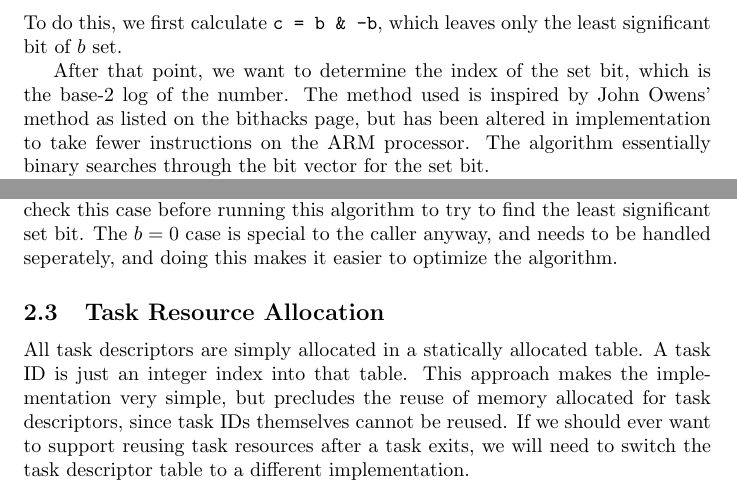
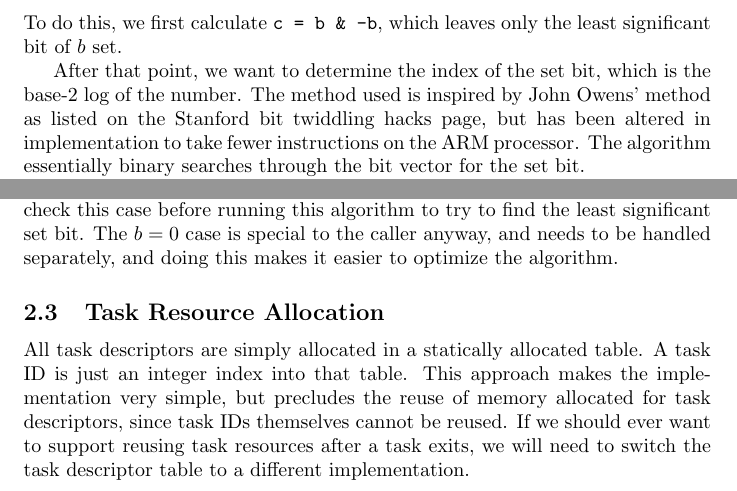
Before and after one commit to crazy2be/cs452, a LaTeX document (writeup/k1/k1.tex): two parts of page 2 of 3, joined at a grey line, cut so that both start at the same text. Compiled offline with pdfLaTeX.

Commit message:
Fix typos in writeup

```diff
--- a/writeup/k1/k1.tex
+++ b/writeup/k1/k1.tex
@@ -61,8 +61,9 @@ bit of $b$ set.
 
 After that point, we want to determine the index of the set bit, which is the
 base-2 log of the number.
-The method used is inspired by John Owens' method as listed on the bithacks page,
-but has been altered in implementation to take fewer instructions on the ARM processor.
+The method used is inspired by John Owens' method as listed on the Stanford bit
+twiddling hacks page, but has been altered in implementation to take fewer
+instructions on the ARM processor.
 The algorithm essentially binary searches through the bit vector for the set bit.
 
 At each step, we know that the set bit is in the bottom $2i$ bits of $c$, and we want
@@ -103,7 +104,7 @@ The entire algorithm takes 14 instructions of hand-written assembly.
 
 We consider the result to be undefined if $b=0$, and expect the caller to check
 this case before running this algorithm to try to find the least significant set bit.
-The $b=0$ case is special to the caller anyway, and needs to be handled seperately,
+The $b=0$ case is special to the caller anyway, and needs to be handled separately,
 and doing this makes it easier to optimize the algorithm.
 
 \subsection{Task Resource Allocation}
```
Also changed, not shown: writeup/k1/k1.tex (12 more changed lines).
